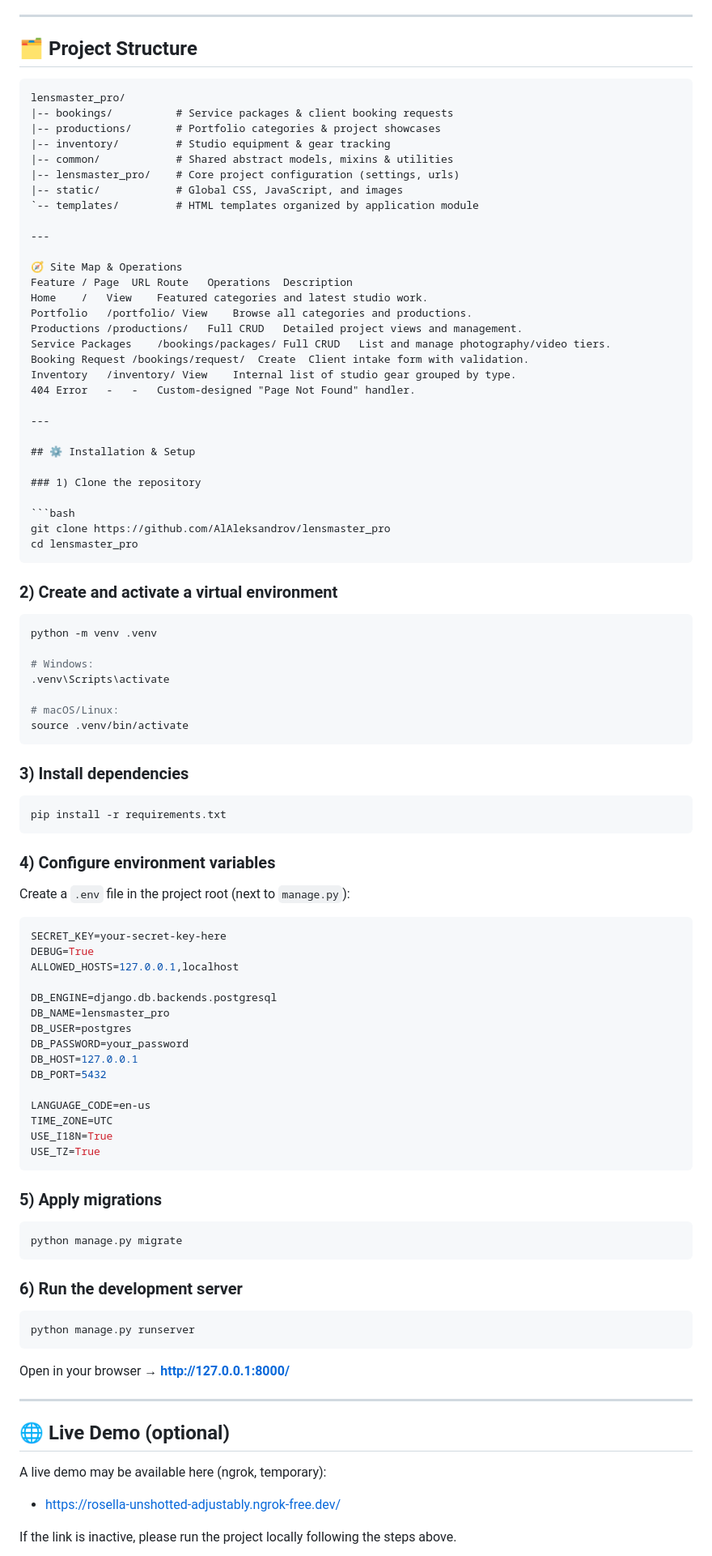
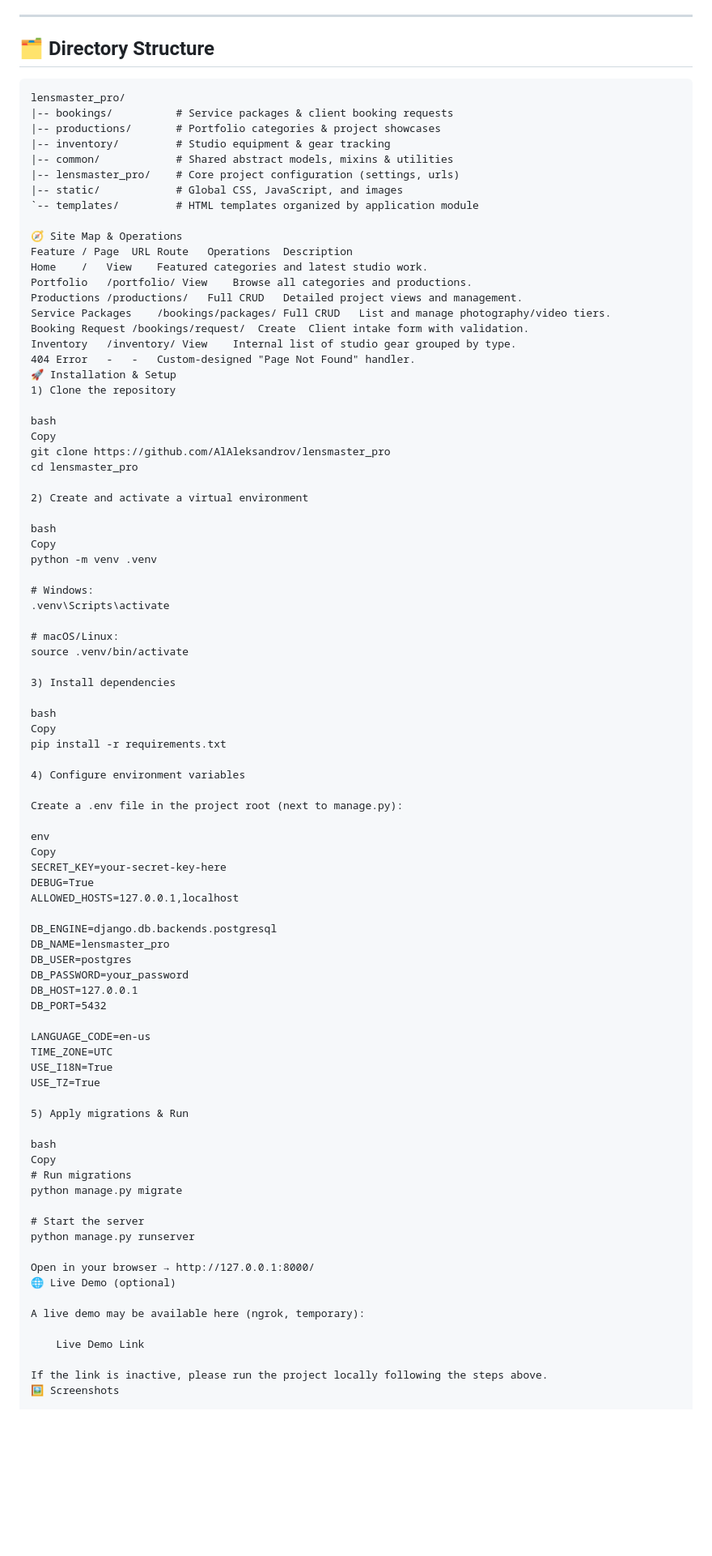
Before and after one commit to AlAleksandrov/lensmaster_pro, a Markdown page: README.md, the part around one of its changes. Shown at 81% size. Drawn GitHub-style; blank space fills up the shorter version.

Commit message:
README file corrections

````diff
--- a/README.md
+++ b/README.md
@@ -15,7 +15,7 @@
 
 ---
 
-## 🗂️ Project Structure
+## 🗂️ Directory Structure
 
 ```text
 lensmaster_pro/
@@ -27,8 +27,6 @@ lensmaster_pro/
 |-- static/            # Global CSS, JavaScript, and images
 `-- templates/         # HTML templates organized by application module
 
----
-
 🧭 Site Map & Operations
 Feature / Page	URL Route	Operations	Description
 Home	/	View	Featured categories and latest studio work.
@@ -38,21 +36,18 @@ Service Packages	/bookings/packages/	Full CRUD	List and manage photography/video
 Booking Request	/bookings/request/	Create	Client intake form with validation.
 Inventory	/inventory/	View	Internal list of studio gear grouped by type.
 404 Error	-	-	Custom-designed "Page Not Found" handler.
+🚀 Installation & Setup
+1) Clone the repository
 
----
-
-## ⚙️ Installation & Setup
-
-### 1) Clone the repository
-
-```bash
+bash
+Copy
 git clone https://github.com/AlAleksandrov/lensmaster_pro
 cd lensmaster_pro
-```
 
-### 2) Create and activate a virtual environment
+2) Create and activate a virtual environment
 
-```bash
+bash
+Copy
 python -m venv .venv
 
 # Windows:
@@ -60,19 +55,19 @@ python -m venv .venv
 
 # macOS/Linux:
 source .venv/bin/activate
-```
 
-### 3) Install dependencies
+3) Install dependencies
 
-```bash
+bash
+Copy
 pip install -r requirements.txt
-```
 
-### 4) Configure environment variables
+4) Configure environment variables
 
-Create a `.env` file in the project root (next to `manage.py`):
+Create a .env file in the project root (next to manage.py):
 
-```env
+env
+Copy
 SECRET_KEY=your-secret-key-here
 DEBUG=True
 ALLOWED_HOSTS=127.0.0.1,localhost
@@ -88,29 +83,24 @@ LANGUAGE_CODE=en-us
 TIME_ZONE=UTC
 USE_I18N=True
 USE_TZ=True
-```
 
-### 5) Apply migrations
+5) Apply migrations & Run
 
-```bash
+bash
+Copy
+# Run migrations
 python manage.py migrate
-```
 
-### 6) Run the development server
+# Start the server
+python manage.py runserver
 
-```bash
-python manage.py runserver
-```
-
-Open in your browser → **http://127.0.0.1:8000/**
-
----
-
-## 🌐 Live Demo (optional)
+Open in your browser → http://127.0.0.1:8000/
+🌐 Live Demo (optional)
 
 A live demo may be available here (ngrok, temporary):
 
-- https://rosella-unshotted-adjustably.ngrok-free.dev/
+    Live Demo Link
 
 If the link is inactive, please run the project locally following the steps above.
+🖼️ Screenshots
 
````
Also changed, not shown: other parts of README.md (+23 -53 lines).
